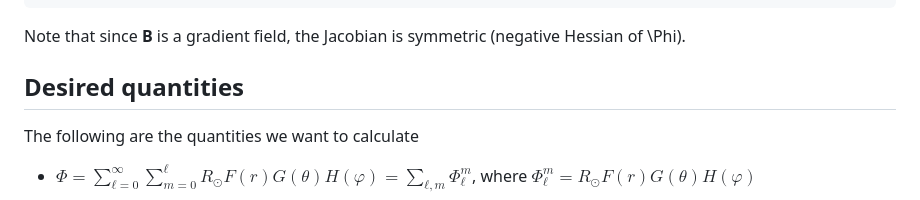
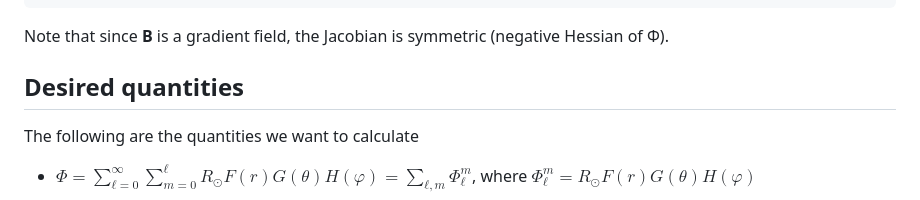
Before and after one commit to abhro/MagneticFieldSHTCExpander.jl, a Markdown page: Physical-theory.md, the part around the change. GitHub-like rendering.

Commit message:
Fix typo in Physical-theory.md

````diff
--- a/Physical-theory.md
+++ b/Physical-theory.md
@@ -149,7 +149,7 @@ J\mathbf{B}(r, θ, φ)
     \displaystyle \frac{1}{r^2\sin^2θ} \frac{1}{H} \frac{d^2H}{dφ^2}
 \end{bmatrix}
 ```
-Note that since **B** is a gradient field, the Jacobian is symmetric (negative Hessian of \Phi).
+Note that since **B** is a gradient field, the Jacobian is symmetric (negative Hessian of Φ).
 
 ## Desired quantities
 The following are the quantities we want to calculate
````
